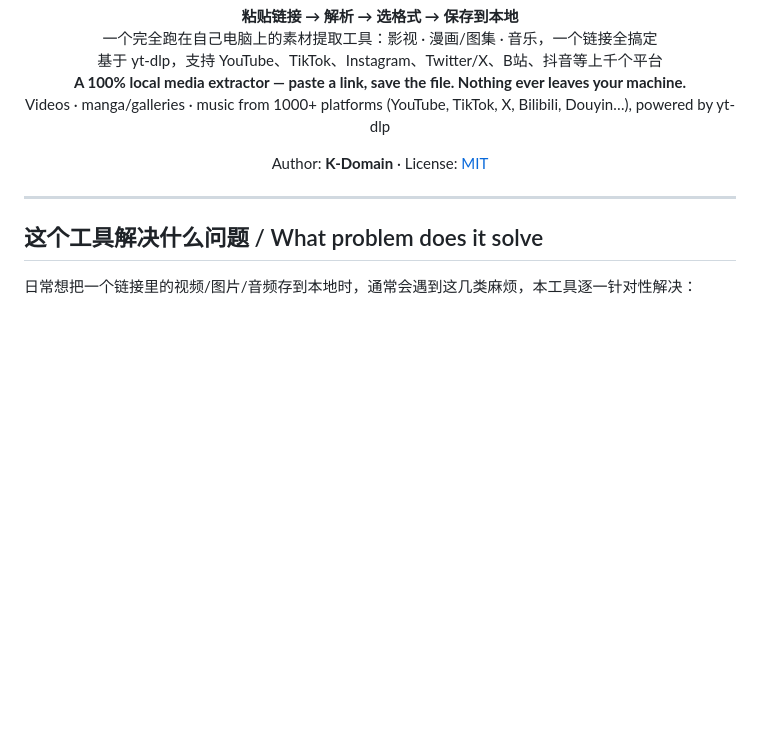
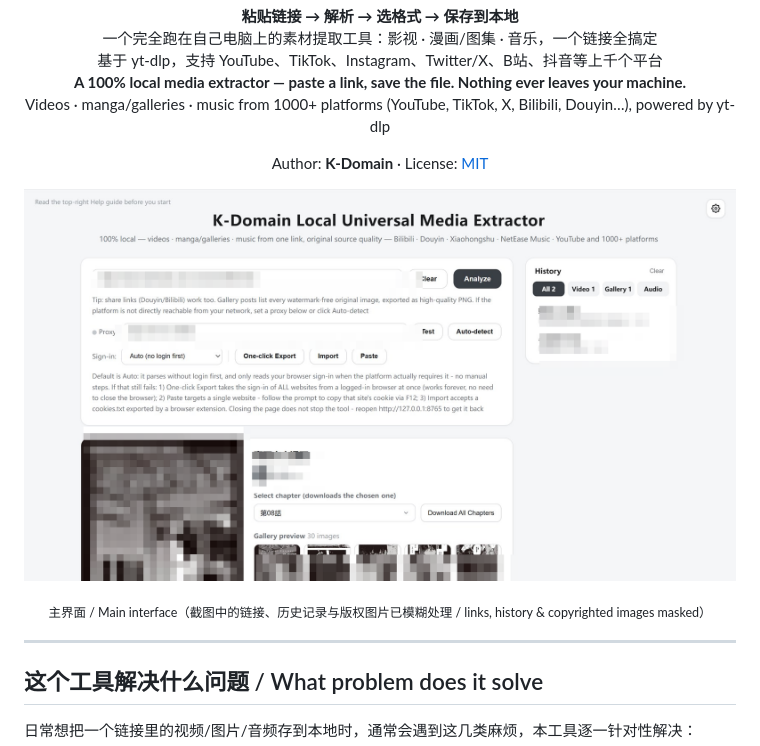
Before and after one commit to KDomainLab02/UniversalMediaExtractor, a Markdown page: README.md, the part around the change. GitHub-like rendering; pictures changed too: assets/screenshot-main.png (added); blank space fills up the shorter version.

Commit message:
docs: README 增加主界面截图
截图中的真实站点链接、历史记录、作品标题与版权图片已全部打码处理。

```diff
--- a/README.md
+++ b/README.md
@@ -11,6 +11,11 @@
 <p align="center">
   Author: <b>K-Domain</b> · License: <a href="LICENSE">MIT</a>
 </p>
+
+<p align="center">
+  <img src="assets/screenshot-main.png" alt="主界面 / Main interface" width="880">
+</p>
+<p align="center"><sub>主界面 / Main interface（截图中的链接、历史记录与版权图片已模糊处理 / links, history &amp; copyrighted images masked）</sub></p>
 
 ---
 
```
